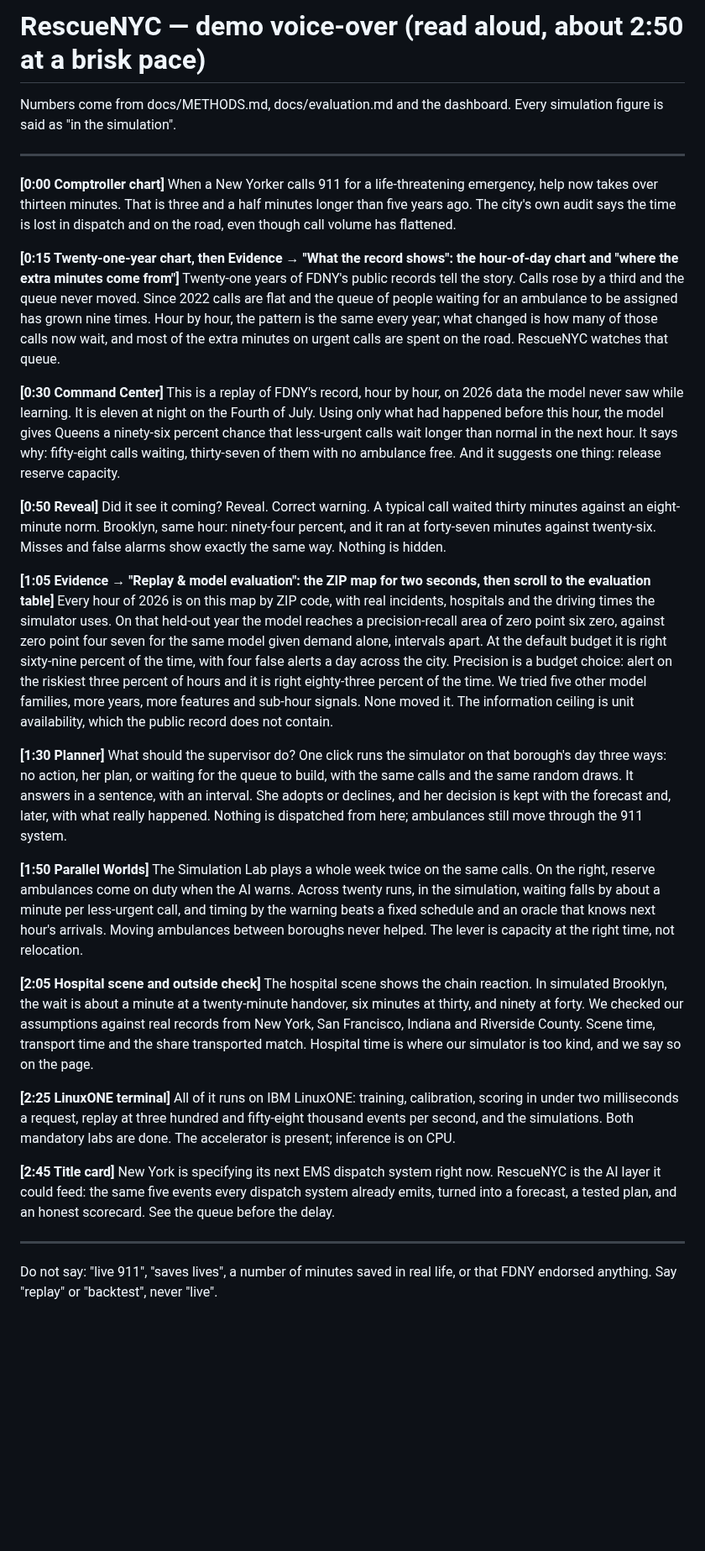
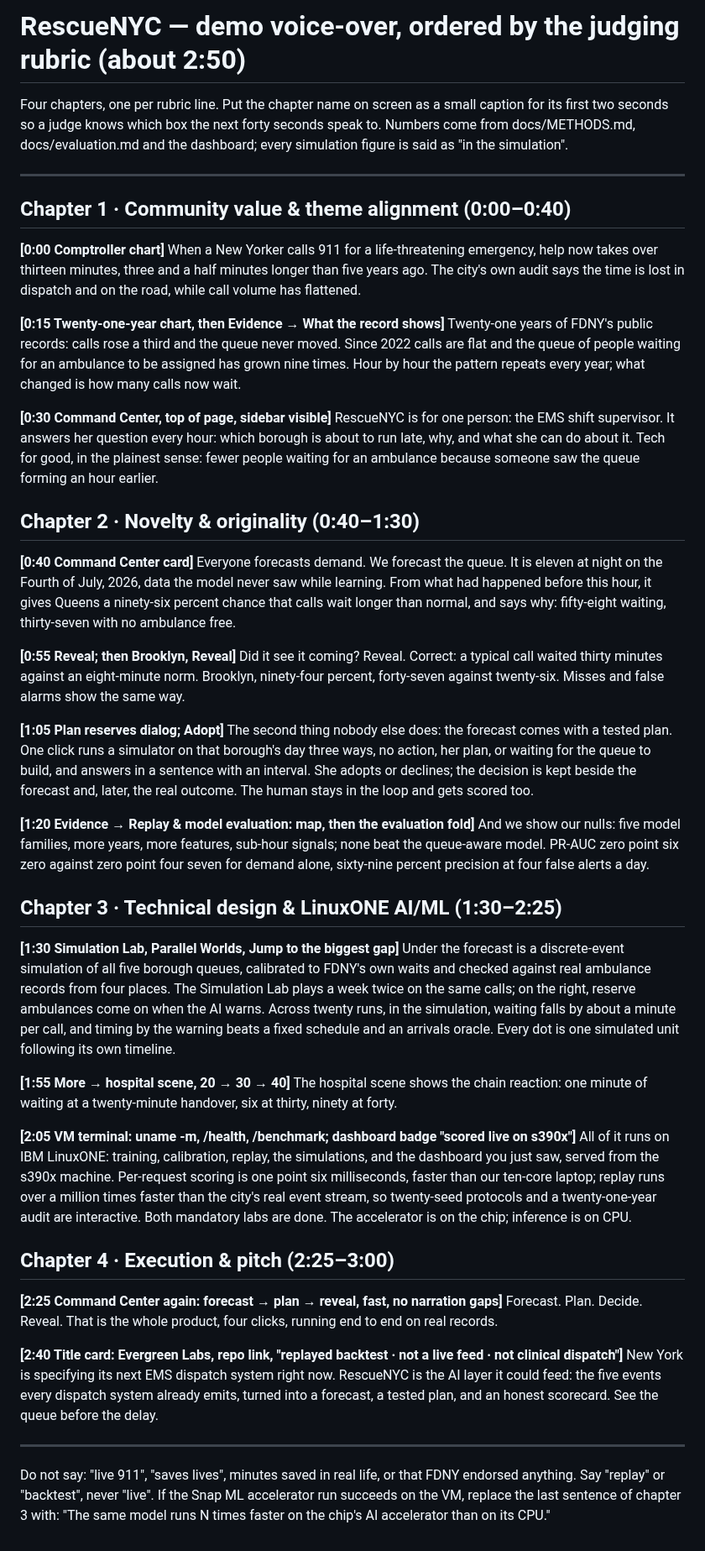
Before and after one commit to Cyriellewu/rescueflow-datathon, a Markdown page: submission/demo-transcript.md, the part around the change. Shown at 84% size. Rendered like a GitHub page; blank space fills up the shorter version.

Commit message:
Demo transcript reordered into the four rubric chapters with on-screen chapter captions
Co-Authored-By: Claude Fable 5.1 <noreply@anthropic.com>

```diff
--- a/submission/demo-transcript.md
+++ b/submission/demo-transcript.md
@@ -1,39 +1,56 @@
-# RescueNYC — demo voice-over (read aloud, about 2:50 at a brisk pace)
+# RescueNYC — demo voice-over, ordered by the judging rubric (about 2:50)
 
-Numbers come from docs/METHODS.md, docs/evaluation.md and the dashboard. Every simulation figure is said as "in the simulation".
+Four chapters, one per rubric line. Put the chapter name on screen as a small caption for its first two seconds so a judge
+knows which box the next forty seconds speak to. Numbers come from docs/METHODS.md, docs/evaluation.md and the dashboard;
+every simulation figure is said as "in the simulation".
 
 ---
 
+## Chapter 1 · Community value & theme alignment (0:00–0:40)
+
 **[0:00 Comptroller chart]**
-When a New Yorker calls 911 for a life-threatening emergency, help now takes over thirteen minutes. That is three and a half minutes longer than five years ago. The city's own audit says the time is lost in dispatch and on the road, even though call volume has flattened.
+When a New Yorker calls 911 for a life-threatening emergency, help now takes over thirteen minutes, three and a half minutes longer than five years ago. The city's own audit says the time is lost in dispatch and on the road, while call volume has flattened.
 
-**[0:15 Twenty-one-year chart, then Evidence → "What the record shows": the hour-of-day chart and "where the extra minutes come from"]**
-Twenty-one years of FDNY's public records tell the story. Calls rose by a third and the queue never moved. Since 2022 calls are flat and the queue of people waiting for an ambulance to be assigned has grown nine times. Hour by hour, the pattern is the same every year; what changed is how many of those calls now wait, and most of the extra minutes on urgent calls are spent on the road. RescueNYC watches that queue.
+**[0:15 Twenty-one-year chart, then Evidence → What the record shows]**
+Twenty-one years of FDNY's public records: calls rose a third and the queue never moved. Since 2022 calls are flat and the queue of people waiting for an ambulance to be assigned has grown nine times. Hour by hour the pattern repeats every year; what changed is how many calls now wait.
 
-**[0:30 Command Center]**
-This is a replay of FDNY's record, hour by hour, on 2026 data the model never saw while learning. It is eleven at night on the Fourth of July. Using only what had happened before this hour, the model gives Queens a ninety-six percent chance that less-urgent calls wait longer than normal in the next hour. It says why: fifty-eight calls waiting, thirty-seven of them with no ambulance free. And it suggests one thing: release reserve capacity.
+**[0:30 Command Center, top of page, sidebar visible]**
+RescueNYC is for one person: the EMS shift supervisor. It answers her question every hour: which borough is about to run late, why, and what she can do about it. Tech for good, in the plainest sense: fewer people waiting for an ambulance because someone saw the queue forming an hour earlier.
 
-**[0:50 Reveal]**
-Did it see it coming? Reveal. Correct warning. A typical call waited thirty minutes against an eight-minute norm. Brooklyn, same hour: ninety-four percent, and it ran at forty-seven minutes against twenty-six. Misses and false alarms show exactly the same way. Nothing is hidden.
+## Chapter 2 · Novelty & originality (0:40–1:30)
 
-**[1:05 Evidence → "Replay & model evaluation": the ZIP map for two seconds, then scroll to the evaluation table]**
-Every hour of 2026 is on this map by ZIP code, with real incidents, hospitals and the driving times the simulator uses. On that held-out year the model reaches a precision-recall area of zero point six zero, against zero point four seven for the same model given demand alone, intervals apart. At the default budget it is right sixty-nine percent of the time, with four false alerts a day across the city. Precision is a budget choice: alert on the riskiest three percent of hours and it is right eighty-three percent of the time. We tried five other model families, more years, more features and sub-hour signals. None moved it. The information ceiling is unit availability, which the public record does not contain.
+**[0:40 Command Center card]**
+Everyone forecasts demand. We forecast the queue. It is eleven at night on the Fourth of July, 2026, data the model never saw while learning. From what had happened before this hour, it gives Queens a ninety-six percent chance that calls wait longer than normal, and says why: fifty-eight waiting, thirty-seven with no ambulance free.
 
-**[1:30 Planner]**
-What should the supervisor do? One click runs the simulator on that borough's day three ways: no action, her plan, or waiting for the queue to build, with the same calls and the same random draws. It answers in a sentence, with an interval. She adopts or declines, and her decision is kept with the forecast and, later, with what really happened. Nothing is dispatched from here; ambulances still move through the 911 system.
+**[0:55 Reveal; then Brooklyn, Reveal]**
+Did it see it coming? Reveal. Correct: a typical call waited thirty minutes against an eight-minute norm. Brooklyn, ninety-four percent, forty-seven against twenty-six. Misses and false alarms show the same way.
 
-**[1:50 Parallel Worlds]**
-The Simulation Lab plays a whole week twice on the same calls. On the right, reserve ambulances come on duty when the AI warns. Across twenty runs, in the simulation, waiting falls by about a minute per less-urgent call, and timing by the warning beats a fixed schedule and an oracle that knows next hour's arrivals. Moving ambulances between boroughs never helped. The lever is capacity at the right time, not relocation.
+**[1:05 Plan reserves dialog; Adopt]**
+The second thing nobody else does: the forecast comes with a tested plan. One click runs a simulator on that borough's day three ways, no action, her plan, or waiting for the queue to build, and answers in a sentence with an interval. She adopts or declines; the decision is kept beside the forecast and, later, the real outcome. The human stays in the loop and gets scored too.
 
-**[2:05 Hospital scene and outside check]**
-The hospital scene shows the chain reaction. In simulated Brooklyn, the wait is about a minute at a twenty-minute handover, six minutes at thirty, and ninety at forty. We checked our assumptions against real records from New York, San Francisco, Indiana and Riverside County. Scene time, transport time and the share transported match. Hospital time is where our simulator is too kind, and we say so on the page.
+**[1:20 Evidence → Replay & model evaluation: map, then the evaluation fold]**
+And we show our nulls: five model families, more years, more features, sub-hour signals; none beat the queue-aware model. PR-AUC zero point six zero against zero point four seven for demand alone, sixty-nine percent precision at four false alerts a day.
 
-**[2:25 LinuxONE terminal]**
-All of it runs on IBM LinuxONE: training, calibration, scoring in under two milliseconds a request, replay at three hundred and fifty-eight thousand events per second, and the simulations. Both mandatory labs are done. The accelerator is present; inference is on CPU.
+## Chapter 3 · Technical design & LinuxONE AI/ML (1:30–2:25)
 
-**[2:45 Title card]**
-New York is specifying its next EMS dispatch system right now. RescueNYC is the AI layer it could feed: the same five events every dispatch system already emits, turned into a forecast, a tested plan, and an honest scorecard. See the queue before the delay.
+**[1:30 Simulation Lab, Parallel Worlds, Jump to the biggest gap]**
+Under the forecast is a discrete-event simulation of all five borough queues, calibrated to FDNY's own waits and checked against real ambulance records from four places. The Simulation Lab plays a week twice on the same calls; on the right, reserve ambulances come on when the AI warns. Across twenty runs, in the simulation, waiting falls by about a minute per call, and timing by the warning beats a fixed schedule and an arrivals oracle. Every dot is one simulated unit following its own timeline.
+
+**[1:55 More → hospital scene, 20 → 30 → 40]**
+The hospital scene shows the chain reaction: one minute of waiting at a twenty-minute handover, six at thirty, ninety at forty.
+
+**[2:05 VM terminal: uname -m, /health, /benchmark; dashboard badge "scored live on s390x"]**
+All of it runs on IBM LinuxONE: training, calibration, replay, the simulations, and the dashboard you just saw, served from the s390x machine. Per-request scoring is one point six milliseconds, faster than our ten-core laptop; replay runs over a million times faster than the city's real event stream, so twenty-seed protocols and a twenty-one-year audit are interactive. Both mandatory labs are done. The accelerator is on the chip; inference is on CPU.
+
+## Chapter 4 · Execution & pitch (2:25–3:00)
+
+**[2:25 Command Center again: forecast → plan → reveal, fast, no narration gaps]**
+Forecast. Plan. Decide. Reveal. That is the whole product, four clicks, running end to end on real records.
+
+**[2:40 Title card: Evergreen Labs, repo link, "replayed backtest · not a live feed · not clinical dispatch"]**
+New York is specifying its next EMS dispatch system right now. RescueNYC is the AI layer it could feed: the five events every dispatch system already emits, turned into a forecast, a tested plan, and an honest scorecard. See the queue before the delay.
 
 ---
 
-Do not say: "live 911", "saves lives", a number of minutes saved in real life, or that FDNY endorsed anything. Say "replay" or "backtest", never "live".
+Do not say: "live 911", "saves lives", minutes saved in real life, or that FDNY endorsed anything. Say "replay" or "backtest", never "live".
+If the Snap ML accelerator run succeeds on the VM, replace the last sentence of chapter 3 with: "The same model runs N times faster on the chip's AI accelerator than on its CPU."
```
